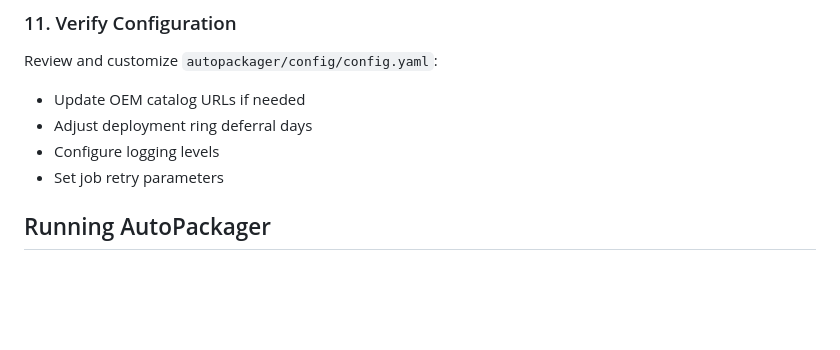
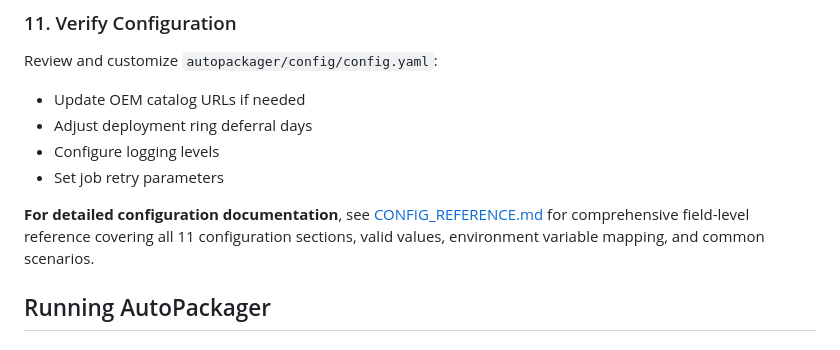
Before and after one commit to GauntNight/DriverSearchandDeploy, a Markdown page: SETUP.md, the part around the change. Rendered like a GitHub page; blank space fills up the shorter version.

```diff
--- a/SETUP.md
+++ b/SETUP.md
@@ -178,6 +178,8 @@ Review and customize `autopackager/config/config.yaml`:
 - Configure logging levels
 - Set job retry parameters
 
+**For detailed configuration documentation**, see [CONFIG_REFERENCE.md](CONFIG_REFERENCE.md) for comprehensive field-level reference covering all 11 configuration sections, valid values, environment variable mapping, and common scenarios.
+
 ## Running AutoPackager
 
 ### Start the Celery Worker
```
Also changed, not shown: IMPLEMENTATION_GUIDE.md (+4 -2 lines).
